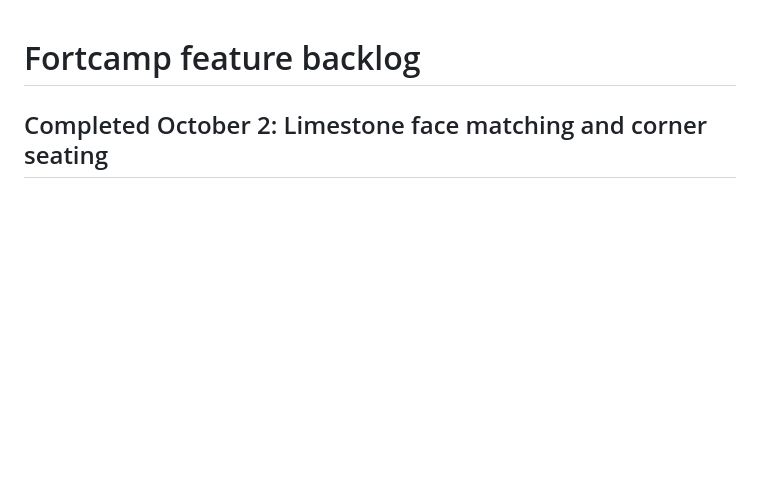
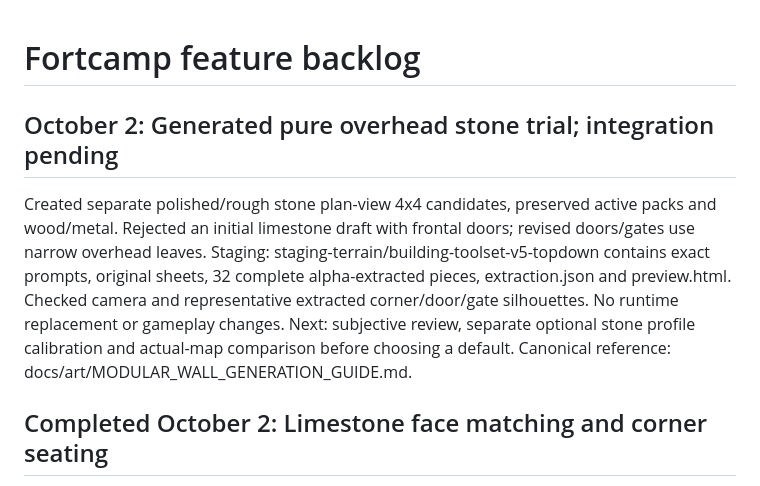
Before and after one commit to marioneo1/fortcamp, a Markdown page: FEATURE_BACKLOG.md, the part around the change. GitHub-like rendering; blank space fills up the shorter version.

```diff
--- a/FEATURE_BACKLOG.md
+++ b/FEATURE_BACKLOG.md
@@ -1,4 +1,8 @@
 # Fortcamp feature backlog
+
+## October 2: Generated pure overhead stone trial; integration pending
+
+Created separate polished/rough stone plan-view 4x4 candidates, preserved active packs and wood/metal. Rejected an initial limestone draft with frontal doors; revised doors/gates use narrow overhead leaves. Staging: staging-terrain/building-toolset-v5-topdown contains exact prompts, original sheets, 32 complete alpha-extracted pieces, extraction.json and preview.html. Checked camera and representative extracted corner/door/gate silhouettes. No runtime replacement or gameplay changes. Next: subjective review, separate optional stone profile calibration and actual-map comparison before choosing a default. Canonical reference: docs/art/MODULAR_WALL_GENERATION_GUIDE.md.
 
 ## Completed October 2: Limestone face matching and corner seating
 
```
Also changed, not shown: docs/art/MODULAR_WALL_GENERATION_GUIDE.md (+6 -0 lines), docs/history/MISSION_REFINEMENT_PHASE.md (+6 -0 lines).
